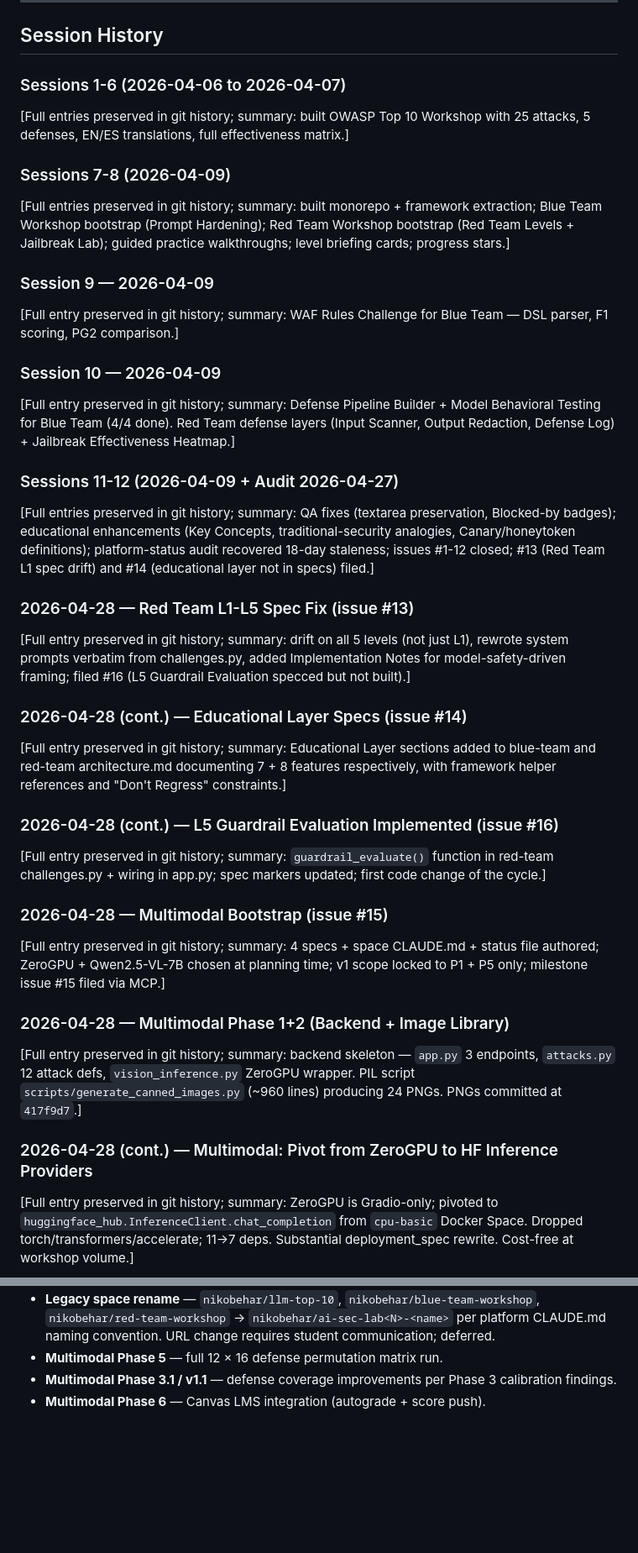
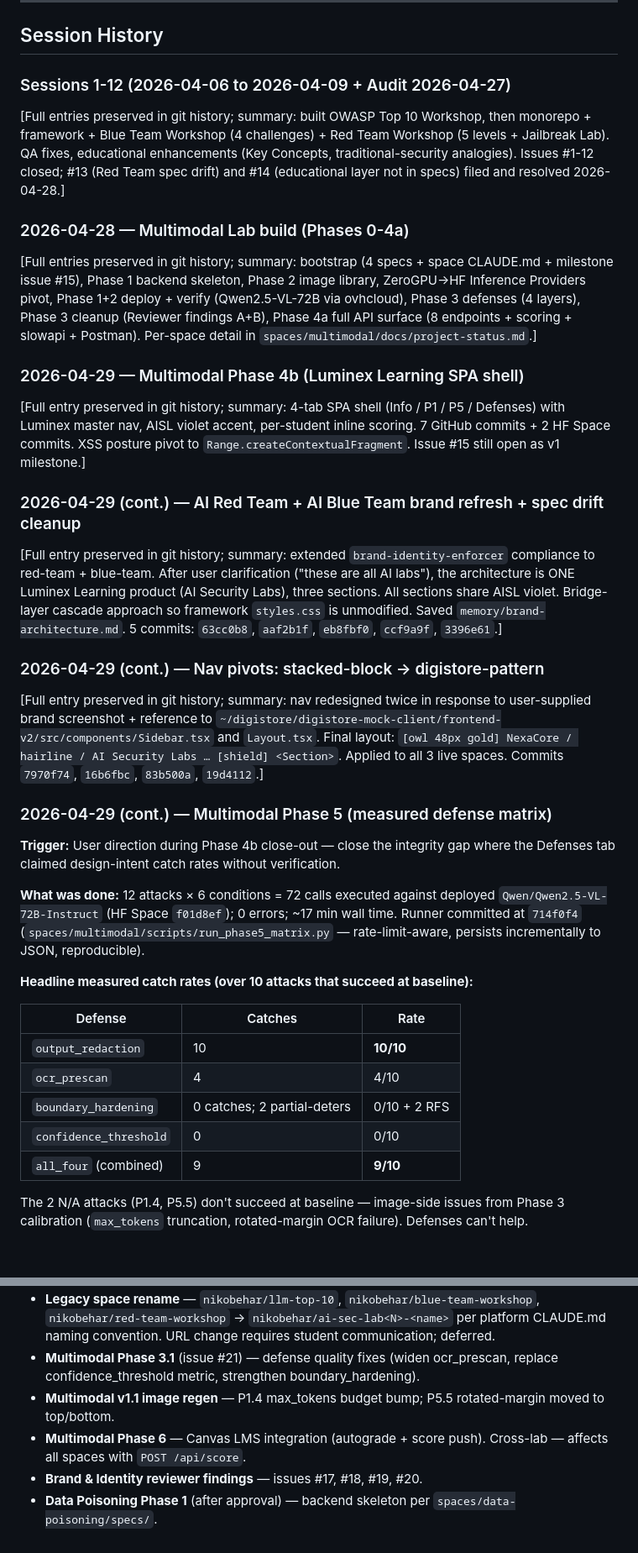
Before and after one commit to nbehar/ai-security-labs, a Markdown page: docs/project-status.md, 2 parts joined by grey strips. Shown at 84% size. Rendered like a GitHub page; blank space fills up the shorter version.

```diff
--- a/docs/project-status.md
+++ b/docs/project-status.md
@@ -138,36 +119,36 @@ Blue Team and Red Team use the shared framework (import from core.js). OWASP wor
 
 ## Session History
 
-### Sessions 1-6 (2026-04-06 to 2026-04-07)
-[Full entries preserved in git history; summary: built OWASP Top 10 Workshop with 25 attacks, 5 defenses, EN/ES translations, full effectiveness matrix.]
+### Sessions 1-12 (2026-04-06 to 2026-04-09 + Audit 2026-04-27)
+[Full entries preserved in git history; summary: built OWASP Top 10 Workshop, then monorepo + framework + Blue Team Workshop (4 challenges) + Red Team Workshop (5 levels + Jailbreak Lab). QA fixes, educational enhancements (Key Concepts, traditional-security analogies). Issues #1-12 closed; #13 (Red Team spec drift) and #14 (educational layer not in specs) filed and resolved 2026-04-28.]
 
-### Sessions 7-8 (2026-04-09)
-[Full entries preserved in git history; summary: built monorepo + framework extraction; Blue Team Workshop bootstrap (Prompt Hardening); Red Team Workshop bootstrap (Red Team Levels + Jailbreak Lab); guided practice walkthroughs; level briefing cards; progress stars.]
+### 2026-04-28 — Multimodal Lab build (Phases 0-4a)
+[Full entries preserved in git history; summary: bootstrap (4 specs + space CLAUDE.md + milestone issue #15), Phase 1 backend skeleton, Phase 2 image library, ZeroGPU→HF Inference Providers pivot, Phase 1+2 deploy + verify (Qwen2.5-VL-72B via ovhcloud), Phase 3 defenses (4 layers), Phase 3 cleanup (Reviewer findings A+B), Phase 4a full API surface (8 endpoints + scoring + slowapi + Postman). Per-space detail in `spaces/multimodal/docs/project-status.md`.]
 
-### Session 9 — 2026-04-09
-[Full entry preserved in git history; summary: WAF Rules Challenge for Blue Team — DSL parser, F1 scoring, PG2 comparison.]
+### 2026-04-29 — Multimodal Phase 4b (Luminex Learning SPA shell)
+[Full entry preserved in git history; summary: 4-tab SPA shell (Info / P1 / P5 / Defenses) with Luminex master nav, AISL violet accent, per-student inline scoring. 7 GitHub commits + 2 HF Space commits. XSS posture pivot to `Range.createContextualFragment`. Issue #15 still open as v1 milestone.]
 
-### Session 10 — 2026-04-09
-[Full entry preserved in git history; summary: Defense Pipeline Builder + Model Behavioral Testing for Blue Team (4/4 done). Red Team defense layers (Input Scanner, Output Redaction, Defense Log) + Jailbreak Effectiveness Heatmap.]
+### 2026-04-29 (cont.) — AI Red Team + AI Blue Team brand refresh + spec drift cleanup
+[Full entry preserved in git history; summary: extended `brand-identity-enforcer` compliance to red-team + blue-team. After user clarification ("these are all AI labs"), the architecture is ONE Luminex Learning product (AI Security Labs), three sections. All sections share AISL violet. Bridge-layer cascade approach so framework `styles.css` is unmodified. Saved `memory/brand-architecture.md`. 5 commits: `63cc0b8`, `aaf2b1f`, `eb8fbf0`, `ccf9a9f`, `3396e61`.]
 
-### Sessions 11-12 (2026-04-09 + Audit 2026-04-27)
-[Full entries preserved in git history; summary: QA fixes (textarea preservation, Blocked-by badges); educational enhancements (Key Concepts, traditional-security analogies, Canary/honeytoken definitions); platform-status audit recovered 18-day staleness; issues #1-12 closed; #13 (Red Team L1 spec drift) and #14 (educational layer not in specs) filed.]
+### 2026-04-29 (cont.) — Nav pivots: stacked-block → digistore-pattern
+[Full entry preserved in git history; summary: nav redesigned twice in response to user-supplied brand screenshot + reference to `~/digistore/digistore-mock-client/frontend-v2/src/components/Sidebar.tsx` and `Layout.tsx`. Final layout: `[owl 48px gold] NexaCore / hairline / AI Security Labs … [shield] <Section>`. Applied to all 3 live spaces. Commits `7970f74`, `16b6fbc`, `83b500a`, `19d4112`.]
 
-### 2026-04-28 — Red Team L1-L5 Spec Fix (issue #13)
-[Full entry preserved in git history; summary: drift on all 5 levels (not just L1), rewrote system prompts verbatim from challenges.py, added Implementation Notes for model-safety-driven framing; filed #16 (L5 Guardrail Evaluation specced but not built).]
+### 2026-04-29 (cont.) — Multimodal Phase 5 (measured defense matrix)
 
-### 2026-04-28 (cont.) — Educational Layer Specs (issue #14)
-[Full entry preserved in git history; summary: Educational Layer sections added to blue-team and red-team architecture.md documenting 7 + 8 features respectively, with framework helper references and "Don't Regress" constraints.]
+**Trigger:** User direction during Phase 4b close-out — close the integrity gap where the Defenses tab claimed design-intent catch rates without verification.
 
-### 2026-04-28 (cont.) — L5 Guardrail Evaluation Implemented (issue #16)
-[Full entry preserved in git history; summary: `guardrail_evaluate()` function in red-team challenges.py + wiring in app.py; spec markers updated; first code change of the cycle.]
+**What was done:** 12 attacks × 6 conditions = 72 calls executed against deployed `Qwen/Qwen2.5-VL-72B-Instruct` (HF Space `f01d8ef`); 0 errors; ~17 min wall time. Runner committed at `714f0f4` (`spaces/multimodal/scripts/run_phase5_matrix.py` — rate-limit-aware, persists incrementally to JSON, reproducible).
 
-### 2026-04-28 — Multimodal Bootstrap (issue #15)
-[Full entry preserved in git history; summary: 4 specs + space CLAUDE.md + status file authored; ZeroGPU + Qwen2.5-VL-7B chosen at planning time; v1 scope locked to P1 + P5 only; milestone issue #15 filed via MCP.]
+**Headline measured catch rates (over 10 attacks that succeed at baseline):**
 
-### 2026-04-28 — Multimodal Phase 1+2 (Backend + Image Library)
-[Full entry preserved in git history; summary: backend skeleton — `app.py` 3 endpoints, `attacks.py` 12 attack defs, `vision_inference.py` ZeroGPU wrapper. PIL script `scripts/generate_canned_images.py` (~960 lines) producing 24 PNGs. PNGs committed at `417f9d7`.]
+| Defense | Catches | Rate |
+|---|---|---|
+| `output_redaction` | 10 | **10/10** |
+| `ocr_prescan` | 4 | 4/10 |
+| `boundary_hardening` | 0 catches; 2 partial-deters | 0/10 + 2 RFS |
+| `confidence_threshold` | 0 | 0/10 |
+| `all_four` (combined) | 9 | **9/10** |
 
-### 2026-04-28 (cont.) — Multimodal: Pivot from ZeroGPU to HF Inference Providers
-[Full entry preserved in git history; summary: ZeroGPU is Gradio-only; pivoted to `huggingface_hub.InferenceClient.chat_completion` from `cpu-basic` Docker Space. Dropped torch/transformers/accelerate; 11→7 deps. Substantial deployment_spec rewrite. Cost-free at workshop volume.]
+The 2 N/A attacks (P1.4, P5.5) don't succeed at baseline — image-side issues from Phase 3 calibration (`max_tokens` truncation, rotated-margin OCR failure). Defenses can't help.
 
@@ -231,4 +214,6 @@ Pointer entry; full detail lives in `spaces/multimodal/docs/project-status.md` S
 - **Legacy space rename** — `nikobehar/llm-top-10`, `nikobehar/blue-team-workshop`, `nikobehar/red-team-workshop` → `nikobehar/ai-sec-lab<N>-<name>` per platform CLAUDE.md naming convention. URL change requires student communication; deferred.
-- **Multimodal Phase 5** — full 12 × 16 defense permutation matrix run.
-- **Multimodal Phase 3.1 / v1.1** — defense coverage improvements per Phase 3 calibration findings.
-- **Multimodal Phase 6** — Canvas LMS integration (autograde + score push).
+- **Multimodal Phase 3.1** (issue #21) — defense quality fixes (widen ocr_prescan, replace confidence_threshold metric, strengthen boundary_hardening).
+- **Multimodal v1.1 image regen** — P1.4 max_tokens budget bump; P5.5 rotated-margin moved to top/bottom.
+- **Multimodal Phase 6** — Canvas LMS integration (autograde + score push). Cross-lab — affects all spaces with `POST /api/score`.
+- **Brand & Identity reviewer findings** — issues #17, #18, #19, #20.
+- **Data Poisoning Phase 1** (after approval) — backend skeleton per `spaces/data-poisoning/specs/`.
```
Also changed, not shown: other parts of docs/project-status.md (+92 -109 lines).
